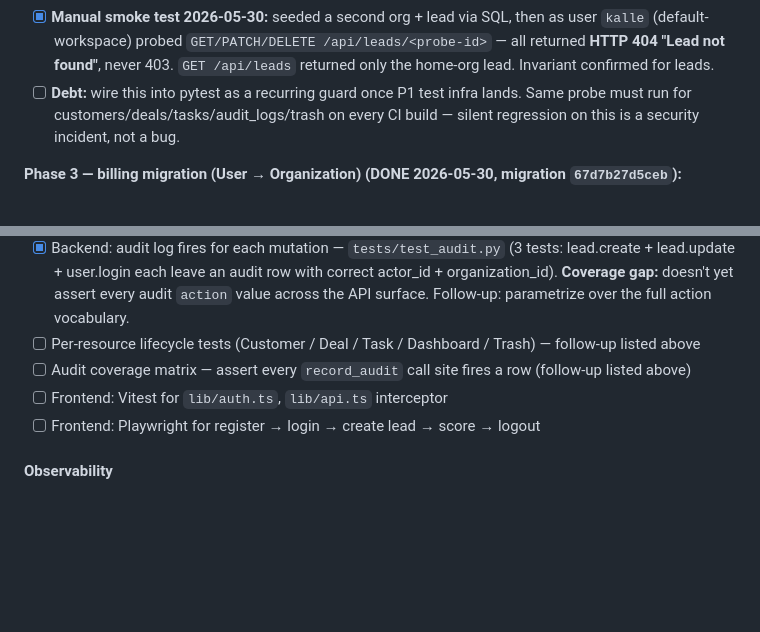
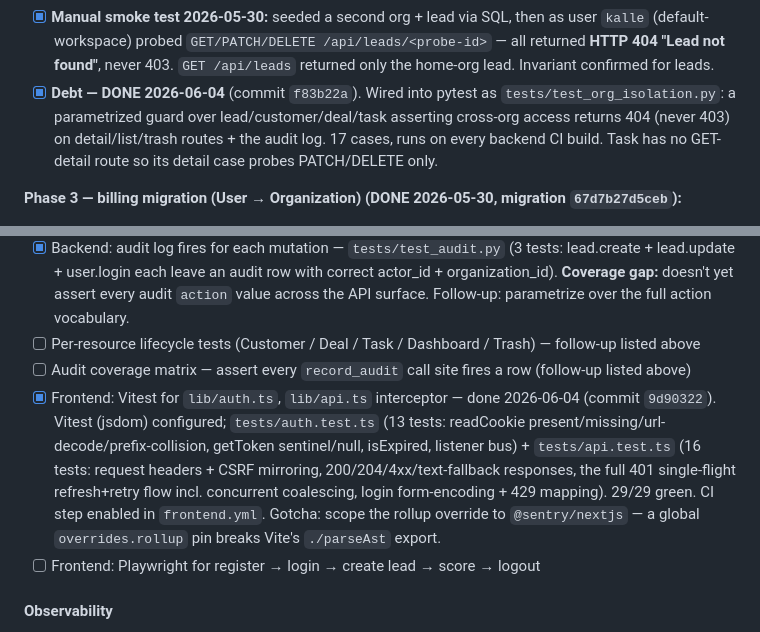
Before and after one commit to kallebesiqueira-dev/crm_gallo, a Markdown page: skills.md, 2 parts joined by grey strips. Drawn GitHub-style; blank space fills up the shorter version.

Commit message:
docs(skills): mark frontend Vitest + cross-org RLS guard as done
Co-Authored-By: Claude Opus 4.7 <noreply@anthropic.com>

```diff
--- a/skills.md
+++ b/skills.md
@@ -117,7 +117,7 @@ Prerequisite for selling to more than one company. Every other feature is downst
 - [x] `record_audit(..., organization_id=...)` propagates org context into every audit row
 - [x] `UserOut` schema includes `last_active_org_id` so the frontend org switcher can highlight the active workspace
 - [x] **Manual smoke test 2026-05-30:** seeded a second org + lead via SQL, then as user `kalle` (default-workspace) probed `GET/PATCH/DELETE /api/leads/<probe-id>` — all returned **HTTP 404 "Lead not found"**, never 403. `GET /api/leads` returned only the home-org lead. Invariant confirmed for leads.
-- [ ] **Debt:** wire this into pytest as a recurring guard once P1 test infra lands. Same probe must run for customers/deals/tasks/audit_logs/trash on every CI build — silent regression on this is a security incident, not a bug.
+- [x] **Debt — DONE 2026-06-04** (commit `f83b22a`). Wired into pytest as `tests/test_org_isolation.py`: a parametrized guard over lead/customer/deal/task asserting cross-org access returns 404 (never 403) on detail/list/trash routes + the audit log. 17 cases, runs on every backend CI build. Task has no GET-detail route so its detail case probes PATCH/DELETE only.
 
 **Phase 3 — billing migration (User → Organization) (DONE 2026-05-30, migration `67d7b27d5ceb`):**
 - [x] New `get_current_org` dep — returns the Organization object so billing endpoints don't need a second query
@@ -211,7 +211,7 @@ seat-cap 402, create new org, auto-switch verified, list orgs (2), create+accept
 - [x] Backend: audit log fires for each mutation — `tests/test_audit.py` (3 tests: lead.create + lead.update + user.login each leave an audit row with correct actor_id + organization_id). **Coverage gap:** doesn't yet assert every audit `action` value across the API surface. Follow-up: parametrize over the full action vocabulary.
 - [ ] Per-resource lifecycle tests (Customer / Deal / Task / Dashboard / Trash) — follow-up listed above
 - [ ] Audit coverage matrix — assert every `record_audit` call site fires a row (follow-up listed above)
-- [ ] Frontend: Vitest for `lib/auth.ts`, `lib/api.ts` interceptor
+- [x] Frontend: Vitest for `lib/auth.ts`, `lib/api.ts` interceptor — done 2026-06-04 (commit `9d90322`). Vitest (jsdom) configured; `tests/auth.test.ts` (13 tests: readCookie present/missing/url-decode/prefix-collision, getToken sentinel/null, isExpired, listener bus) + `tests/api.test.ts` (16 tests: request headers + CSRF mirroring, 200/204/4xx/text-fallback responses, the full 401 single-flight refresh+retry flow incl. concurrent coalescing, login form-encoding + 429 mapping). 29/29 green. CI step enabled in `frontend.yml`. Gotcha: scope the rollup override to `@sentry/nextjs` — a global `overrides.rollup` pin breaks Vite's `./parseAst` export.
 - [ ] Frontend: Playwright for register → login → create lead → score → logout
 
 #### Observability
```
Also changed, not shown: other parts of skills.md (+2 -2 lines).
